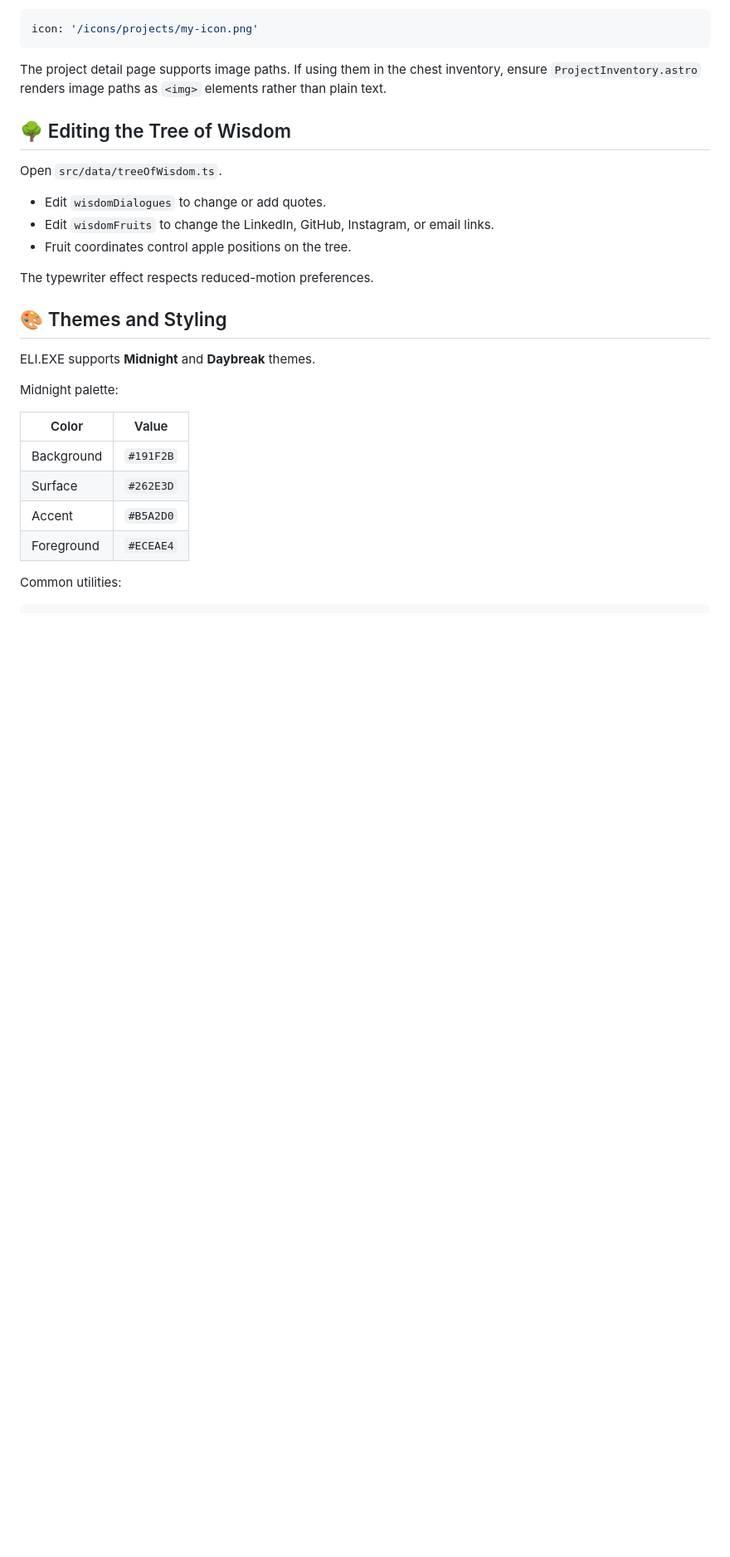
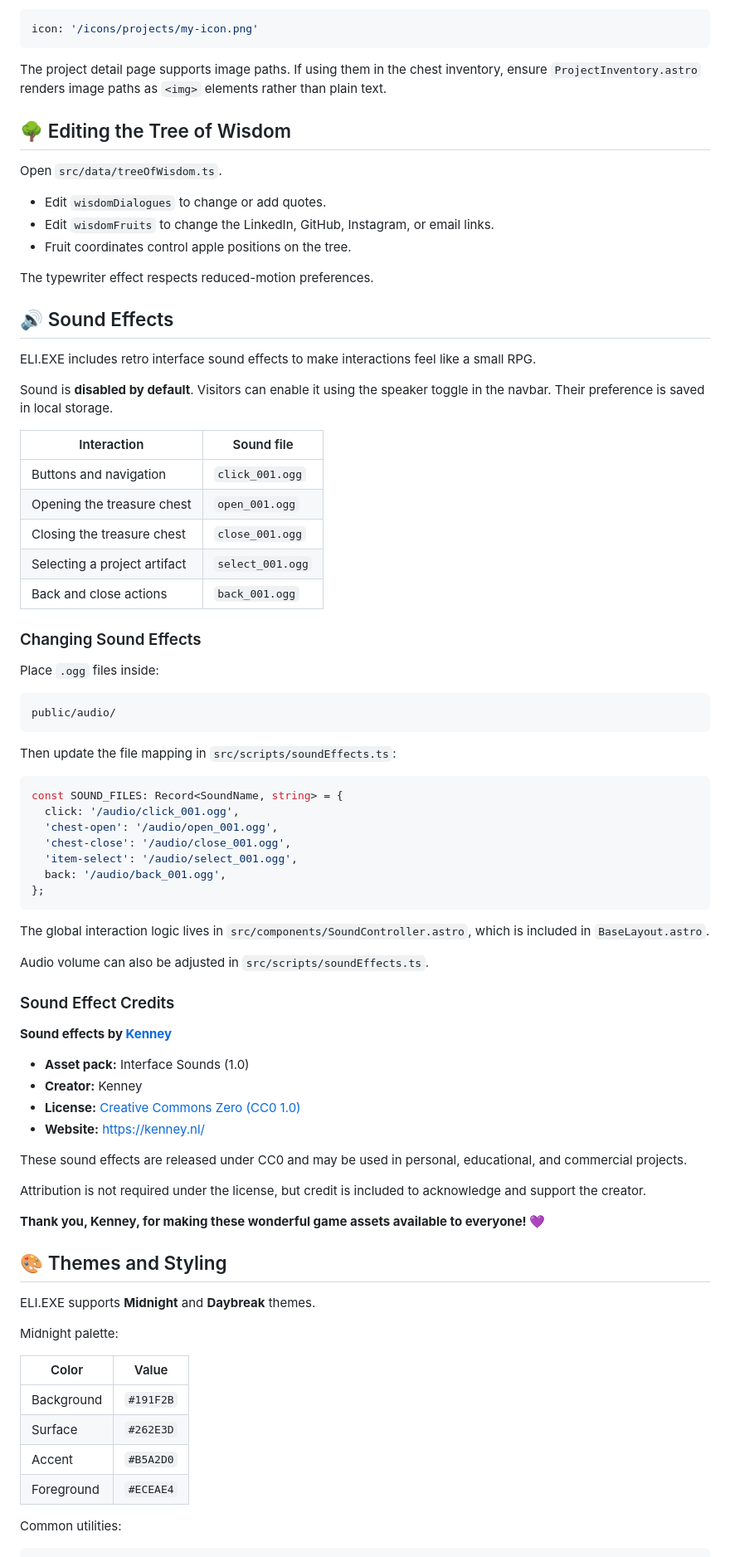
Before and after one commit to Nakagi123/eli-portfolio, a Markdown page: README.md, the part around one of its changes. Shown at 83% size. GitHub-like rendering; blank space fills up the shorter version.

Commit message:
docs: update portfolio features and credit Kenney sound effects

````diff
--- a/README.md
+++ b/README.md
@@ -181,6 +218,59 @@ Open `src/data/treeOfWisdom.ts`.
 - Fruit coordinates control apple positions on the tree.
 
 The typewriter effect respects reduced-motion preferences.
+
+## 🔊 Sound Effects
+
+ELI.EXE includes retro interface sound effects to make interactions feel like a small RPG.
+
+Sound is **disabled by default**. Visitors can enable it using the speaker toggle in the navbar. Their preference is saved in local storage.
+
+| Interaction | Sound file |
+|---|---|
+| Buttons and navigation | `click_001.ogg` |
+| Opening the treasure chest | `open_001.ogg` |
+| Closing the treasure chest | `close_001.ogg` |
+| Selecting a project artifact | `select_001.ogg` |
+| Back and close actions | `back_001.ogg` |
+
+### Changing Sound Effects
+
+Place `.ogg` files inside:
+
+```text
+public/audio/
+```
+
+Then update the file mapping in `src/scripts/soundEffects.ts`:
+
+```ts
+const SOUND_FILES: Record<SoundName, string> = {
+  click: '/audio/click_001.ogg',
+  'chest-open': '/audio/open_001.ogg',
+  'chest-close': '/audio/close_001.ogg',
+  'item-select': '/audio/select_001.ogg',
+  back: '/audio/back_001.ogg',
+};
+```
+
+The global interaction logic lives in `src/components/SoundController.astro`, which is included in `BaseLayout.astro`.
+
+Audio volume can also be adjusted in `src/scripts/soundEffects.ts`.
+
+### Sound Effect Credits
+
+**Sound effects by [Kenney](https://kenney.nl/)**
+
+- **Asset pack:** Interface Sounds (1.0)
+- **Creator:** Kenney
+- **License:** [Creative Commons Zero (CC0 1.0)](https://creativecommons.org/publicdomain/zero/1.0/)
+- **Website:** https://kenney.nl/
+
+These sound effects are released under CC0 and may be used in personal, educational, and commercial projects.
+
+Attribution is not required under the license, but credit is included to acknowledge and support the creator.
+
+**Thank you, Kenney, for making these wonderful game assets available to everyone! 💜**
 
 ## 🎨 Themes and Styling
 
````
Also changed, not shown: other parts of README.md (+55 -7 lines).
